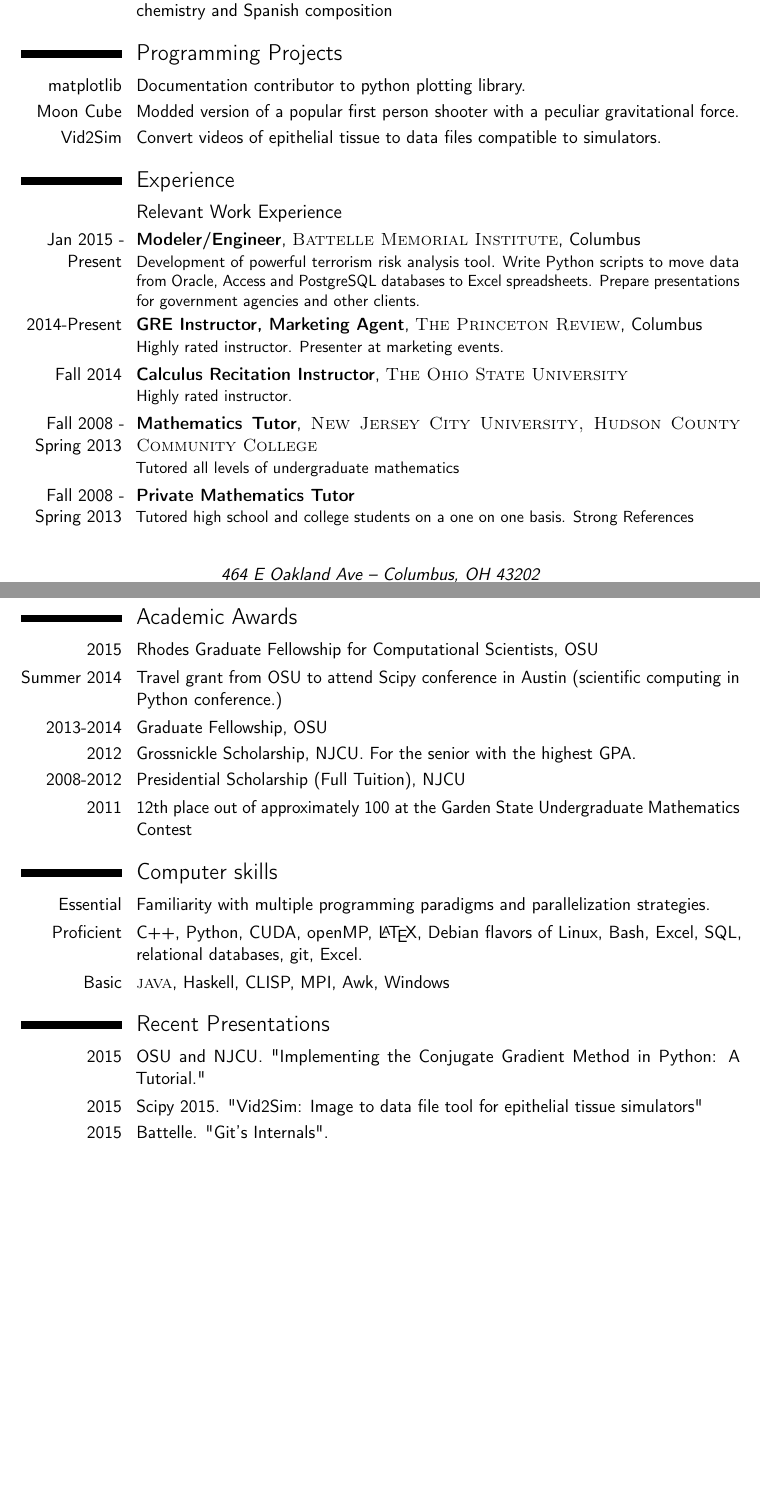
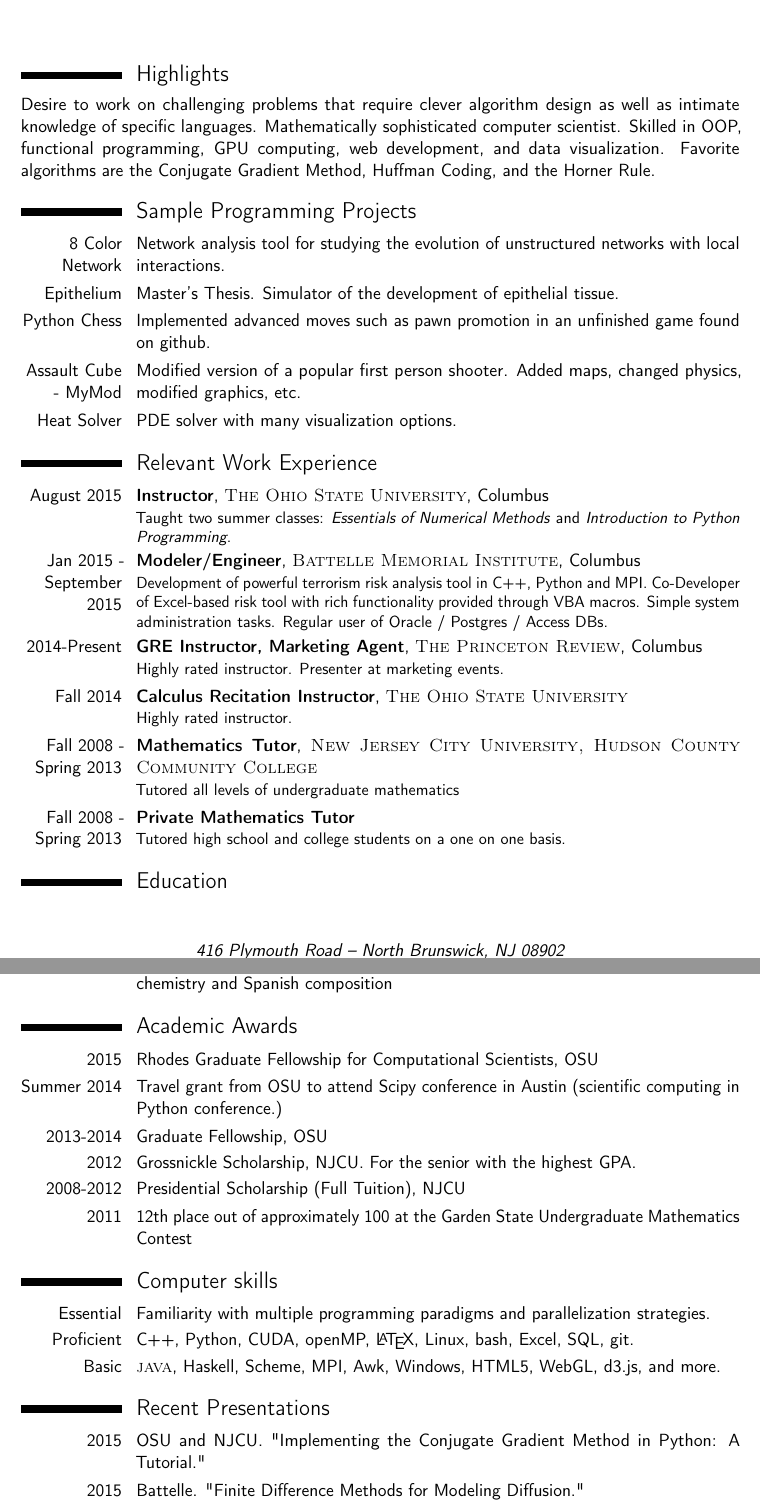
Before and after one commit to melvyniandrag/My-Resume, a LaTeX CV (resume.tex): two parts of pages 1 and 2 of 3, joined at a grey line, cut at the place of the change, the shorter picture padded with empty space. Compiled offline with pdfLaTeX.

Commit message:
updated resume

```diff
--- a/resume.tex
+++ b/resume.tex
@@ -26,7 +26,7 @@
 \documentclass[11pt,a4paper,sans]{moderncv} % Font sizes: 10, 11, or 12; paper sizes: a4paper, letterpaper, a5paper, legalpaper, executivepaper or landscape; font families: sans or roman
 
 \moderncvstyle{casual} % CV theme - options include: 'casual' (default), 'classic', 'oldstyle' and 'banking'
-\moderncvcolor{green} % CV color - options include: 'blue' (default), 'orange', 'green', 'red', 'purple', 'grey' and 'black'
+\moderncvcolor{blue} % CV color - options include: 'blue' (default), 'orange', 'green', 'red', 'purple', 'grey' and 'black'
 
 \usepackage{lipsum} % Used for inserting dummy 'Lorem ipsum' text into the template
 
@@ -43,12 +43,10 @@
 
 % All information in this block is optional, comment out any lines you don't need
 \title{Curriculum Vitae}
-\address{464 E Oakland Ave}{Columbus, OH 43202}
+\address{416 Plymouth Road}{North Brunswick, NJ 08902}
 \mobile{(201) 443 7660}
 \email{melvyniandrag@gmail.com}
 %\homepage{staff.org.edu/~jsmith}{staff.org.edu/$\sim$jsmith} % The first argument is the url for the clickable link, the second argument is the url displayed in the template - this allows special characters to be displayed such as the tilde in this example
-%\extrainfo{additional information}
-\photo[70pt][0.4pt]{picture} % The first bracket is the picture height, the second is the thickness of the frame around the picture (0pt for no frame)
 %\quote{"A witty and playful quotation" - John Smith}
 
 %----------------------------------------------------------------------------------------
@@ -56,6 +54,33 @@
 \begin{document}
 
 \makecvtitle % Print the CV title
+\section{Highlights}
+Desire to work on challenging problems that require clever algorithm design as well as intimate knowledge of specific languages. Mathematically sophisticated computer scientist. Skilled in OOP, functional programming, GPU computing, web development, and data visualization. Favorite algorithms are the Conjugate Gradient Method, Huffman Coding, and the Horner Rule.
+
+\section{Sample Programming Projects}
+\cvitem{8 Color Network}{Network analysis tool for studying the evolution of unstructured networks with local interactions.}
+\cvitem{Epithelium}{Master's Thesis. Simulator of the development of epithelial tissue.}
+\cvitem{Python Chess}{Implemented advanced moves such as pawn promotion in an unfinished game found on github.}
+\cvitem{Assault Cube - MyMod}{Modified version of a popular first person shooter. Added maps, changed physics, modified graphics, etc.}
+\cvitem{Heat Solver}{PDE solver with many visualization options.}
+
+%----------------------------------------------------------------------------------------
+%	WORK EXPERIENCE SECTION
+%----------------------------------------------------------------------------------------
+
+\section{Relevant Work Experience}
+\cventry{August 2015}{Instructor}{\textsc{The Ohio State University}}{Columbus}{}{Taught two summer classes: \textit{Essentials of Numerical Methods} and \textit{Introduction to Python Programming}.}
+
+\cventry{Jan 2015 - September 2015}{Modeler/Engineer}{\textsc{Battelle Memorial Institute}}{Columbus}{}{Development of powerful terrorism risk analysis tool in C++, Python and MPI. Co-Developer of Excel-based risk tool with rich functionality provided through VBA macros. Simple system administration tasks. Regular user of Oracle /  Postgres / Access DBs.}
+
+\cventry{2014-Present}{GRE Instructor, Marketing Agent}{\textsc{The Princeton Review}}{Columbus}{}{Highly rated instructor. Presenter at marketing events.}
+
+\cventry{Fall 2014}{Calculus Recitation Instructor}{\textsc{The Ohio State University}}{}{}{Highly rated instructor.}
+
+\cventry{Fall 2008 - Spring 2013}{Mathematics Tutor}{\textsc{New Jersey City University, Hudson County Community College}}{}{}{Tutored all levels of undergraduate mathematics}
+
+\cventry{Fall 2008 - Spring 2013}{Private Mathematics Tutor}{}{}{}{Tutored high school and college students on a one on one basis.}
+
 
 %----------------------------------------------------------------------------------------
 %	EDUCATION SECTION
@@ -70,31 +95,6 @@
 \cventry{2008-2012}{BA Mathematics}{New Jersey City University}{Undergraduate mathematics degree with classes in Abstract Algebra, Differential Equations, Number Theory, Vector Calculus,  and other fundamental mathematical subjects}{Several credits short of double major in Spanish}{}
 
 \cventry{Summer 2010}{Study Abroad}{Universidad San Francisco de Quito, Ecuador}{Summer classes in chemistry and Spanish composition}{}{}
-
-\section{Programming Projects}
-\cvitem{matplotlib}{Documentation contributor to python plotting library.}
-\cvitem{Moon Cube}{Modded version of a popular first person shooter with a peculiar gravitational force.}
-\cvitem{Vid2Sim}{Convert videos of epithelial tissue to data files compatible to simulators.}
-
-%----------------------------------------------------------------------------------------
-%	WORK EXPERIENCE SECTION
-%----------------------------------------------------------------------------------------
-
-\section{Experience}
-
-\subsection{Relevant Work Experience}
-
-\cventry{Jan 2015 - Present}{Modeler/Engineer}{\textsc{Battelle Memorial Institute}}{Columbus}{}{Development of powerful terrorism risk analysis tool. Write Python scripts to move data from Oracle, Access and PostgreSQL databases to Excel spreadsheets. Prepare presentations for government agencies and other clients.}
-
-%------------------------------------------------
-
-\cventry{2014-Present}{GRE Instructor, Marketing Agent}{\textsc{The Princeton Review}}{Columbus}{}{Highly rated instructor. Presenter at marketing events.}
-
-\cventry{Fall 2014}{Calculus Recitation Instructor}{\textsc{The Ohio State University}}{}{}{Highly rated instructor.}
-
-\cventry{Fall 2008 - Spring 2013}{Mathematics Tutor}{\textsc{New Jersey City University, Hudson County Community College}}{}{}{Tutored all levels of undergraduate mathematics}
-
-\cventry{Fall 2008 - Spring 2013}{Private Mathematics Tutor}{}{}{}{Tutored high school and college students on a one on one basis. Strong References}
 
 %----------------------------------------------------------------------------------------
 %	AWARDS SECTION
@@ -107,14 +107,15 @@
 \cvitem{2012}{Grossnickle Scholarship, NJCU. For the senior with the highest GPA.}
 \cvitem{2008-2012}{Presidential Scholarship (Full Tuition), NJCU}
 \cvitem{2011}{12th place out of approximately 100 at the Garden State Undergraduate Mathematics Contest}
+
 %----------------------------------------------------------------------------------------
 %	COMPUTER SKILLS SECTION
 %----------------------------------------------------------------------------------------
 
 \section{Computer skills}
 \cvitem{Essential}{Familiarity with multiple programming paradigms and parallelization strategies.}
-\cvitem{Proficient}{C++, Python, CUDA, openMP, \LaTeX, Debian flavors of Linux, Bash, Excel, SQL, relational databases, git, Excel.}
-\cvitem{Basic}{\textsc{java}, Haskell, CLISP,  MPI, Awk, Windows}
+\cvitem{Proficient}{C++, Python, CUDA, openMP, \LaTeX, Linux, bash, Excel, SQL, git.}
+\cvitem{Basic}{\textsc{java}, Haskell, Scheme,  MPI, Awk, Windows, HTML5, WebGL, d3.js, and more.}
 
 %----------------------------------------------------------------------------------------
 %	COMMUNICATION SKILLS SECTION
@@ -122,8 +123,8 @@
 
 \section{Recent Presentations}
 \cvitem{2015}{OSU and NJCU. "Implementing the Conjugate Gradient Method in Python: A Tutorial."}
-\cvitem{2015}{Scipy 2015. "Vid2Sim: Image to data file tool for epithelial tissue simulators"}
-\cvitem{2015}{Battelle. "Git's Internals".}
+\cvitem{2015}{Battelle. "Finite Difference Methods for Modeling Diffusion."}
+\cvitem{2015}{Battelle. "Epithelial Tissue Simulation."}
 \cvitem{2014}{PyOhio conference. "Solving the Heat Equation in Python".}
 \cvitem{2014}{Columbus Code Camp. "Soft Error Vulnerability in Sparse Matrix Vector Products".}
 \cvitem{2014}{OSU. "A Tour of Linear Algebra Libraries in C++ and Python".}
@@ -149,10 +151,3 @@
 \cvlistitem{Dog training.}
 \cvlistitem{Raising my twin boys!}
 
-%----------------------------------------------------------------------------------------
-%	COVER LETTER
-%----------------------------------------------------------------------------------------
-
-% To remove the cover letter, comment out this entire block
-
-\clearpage
```
Also changed, not shown: resume.tex (21 more changed lines).
